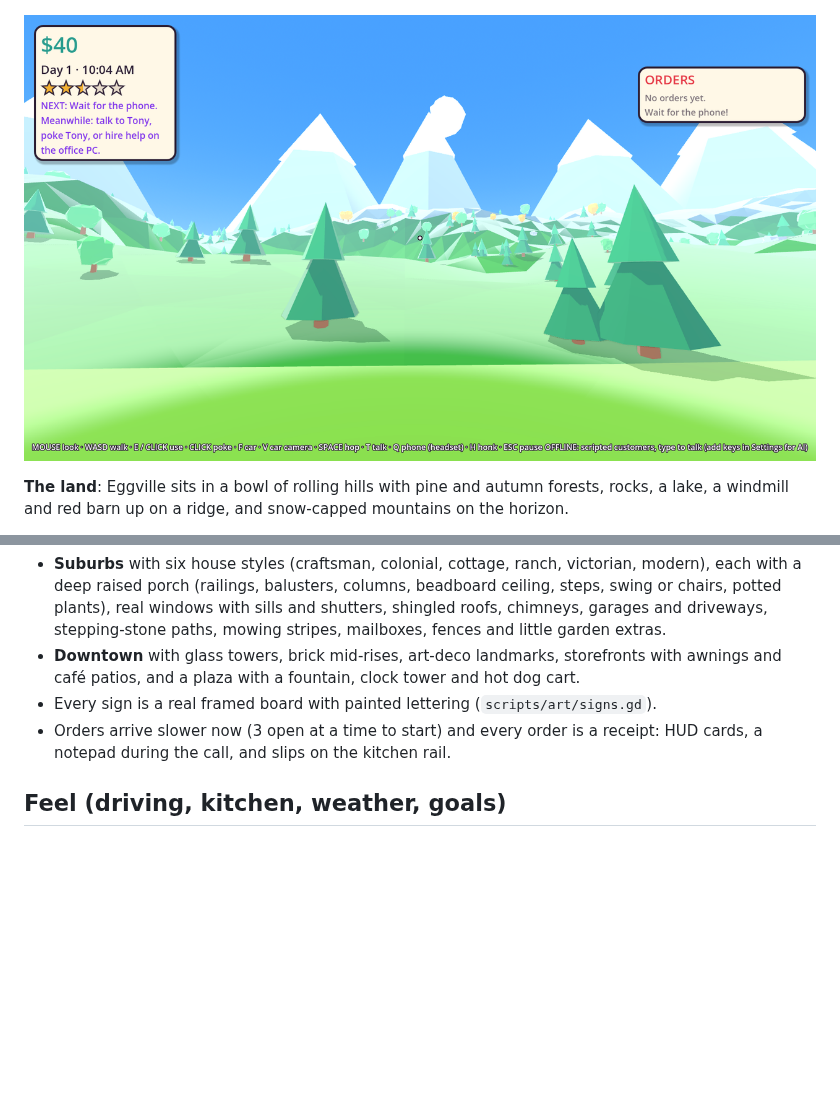
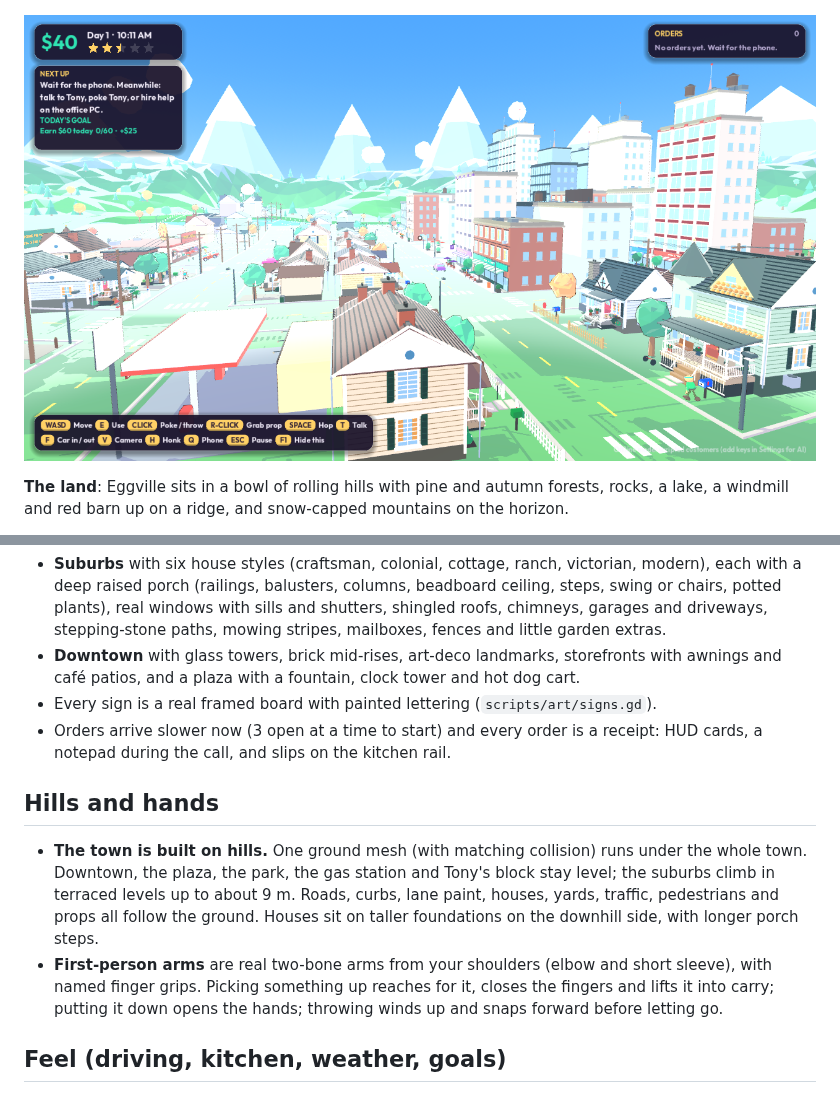
Before and after one commit to EliteBlackIce/testprojectbuild, a Markdown page: pizza-panic/README.md, 2 parts joined by grey strips. Drawn GitHub-style; pictures changed too: pizza-panic/docs/screenshots/hills.png; blank space fills up the shorter version.

Commit message:
First-person arms and hands rebuilt with pickup, release and throw animations; hills docs

```diff
--- a/pizza-panic/README.md
+++ b/pizza-panic/README.md
@@ -115,6 +115,16 @@ your boss Tony Pepperoni, plus dozens of generated weirdos.
 - Every sign is a real framed board with painted lettering (`scripts/art/signs.gd`).
 - Orders arrive slower now (3 open at a time to start) and every order is a receipt: HUD cards,
   a notepad during the call, and slips on the kitchen rail.
+
+## Hills and hands
+
+- **The town is built on hills.** One ground mesh (with matching collision) runs under the whole town. Downtown, the
+  plaza, the park, the gas station and Tony's block stay level; the suburbs climb in terraced levels up to about 9 m.
+  Roads, curbs, lane paint, houses, yards, traffic, pedestrians and props all follow the ground. Houses sit on taller
+  foundations on the downhill side, with longer porch steps.
+- **First-person arms** are real two-bone arms from your shoulders (elbow and short sleeve), with named finger grips.
+  Picking something up reaches for it, closes the fingers and lifts it into carry; putting it down opens the hands;
+  throwing winds up and snaps forward before letting go.
 
 ## Feel (driving, kitchen, weather, goals)
 
```
Also changed, not shown: pizza-panic/docs/screenshots/hands_holding.png (added), pizza-panic/docs/screenshots/hands_idle.png (added), 7 other files.
